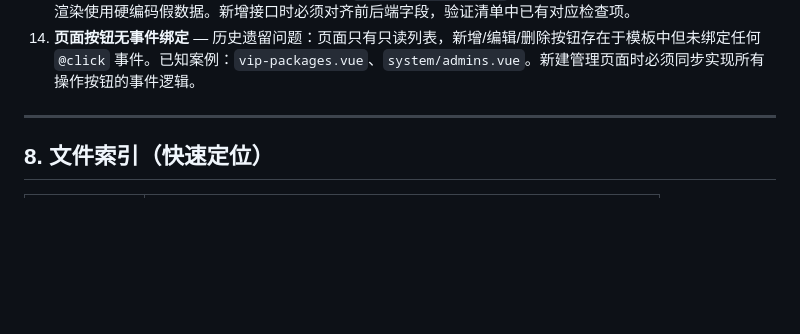
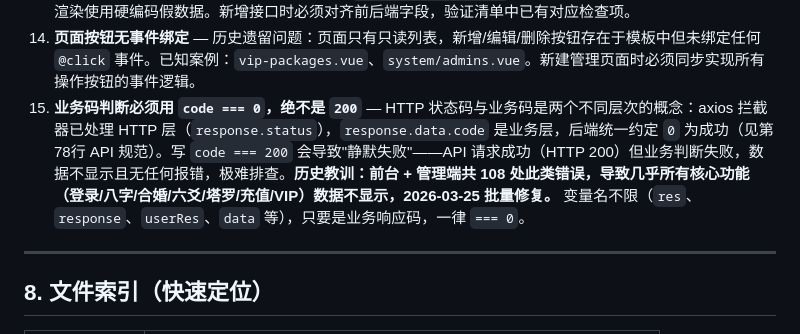
Before and after one commit to mhacbq/taichu, a Markdown page: AGENTS.md, the part around the change. Rendered like a GitHub page; blank space fills up the shorter version.

Commit message:
docs: AGENTS.md 追加陷阱#15 — 业务码判断必须用code===0

```diff
--- a/AGENTS.md
+++ b/AGENTS.md
@@ -150,6 +150,7 @@ taichu-unified/
 12. **空壳页面文件** — 历史遗留问题：`.vue` 文件存在（体积极小 ≤ 1KB）但内容为空壳，且未在路由中注册。已知案例：`content/bazi.vue`、`content/tarot.vue`。发现此类文件直接删除，不要保留占位文件。
 13. **前端响应字段与后端返回不匹配** — 前端期望 `res.data.chart_data` 等字段，但后端实际未返回，导致图表渲染使用硬编码假数据。新增接口时必须对齐前后端字段，验证清单中已有对应检查项。
 14. **页面按钮无事件绑定** — 历史遗留问题：页面只有只读列表，新增/编辑/删除按钮存在于模板中但未绑定任何 `@click` 事件。已知案例：`vip-packages.vue`、`system/admins.vue`。新建管理页面时必须同步实现所有操作按钮的事件逻辑。
+15. **业务码判断必须用 `code === 0`，绝不是 `200`** — HTTP 状态码与业务码是两个不同层次的概念：axios 拦截器已处理 HTTP 层（`response.status`），`response.data.code` 是业务层，后端统一约定 `0` 为成功（见第78行 API 规范）。写 `code === 200` 会导致"静默失败"——API 请求成功（HTTP 200）但业务判断失败，数据不显示且无任何报错，极难排查。**历史教训：前台 + 管理端共 108 处此类错误，导致几乎所有核心功能（登录/八字/合婚/六爻/塔罗/充值/VIP）数据不显示，2026-03-25 批量修复。** 变量名不限（`res`、`response`、`userRes`、`data` 等），只要是业务响应码，一律 `=== 0`。
 
 ---
 
```
